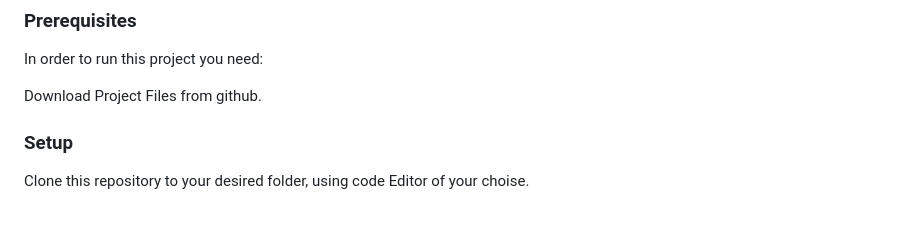
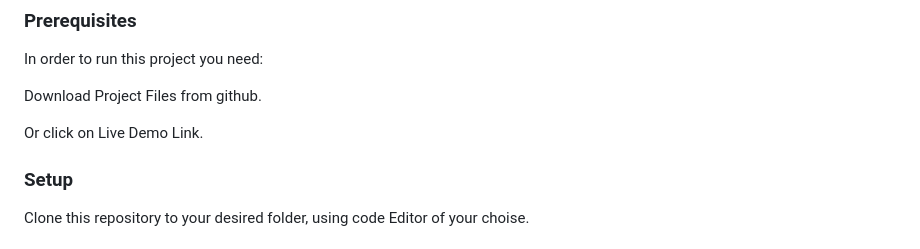
Before and after one commit to cancelei/Portfolio-Glauber, a Markdown page: README.md, the part around the change. Drawn GitHub-style; blank space fills up the shorter version.

```diff
--- a/README.md
+++ b/README.md
@@ -82,6 +82,8 @@ Get a local clone repo from GitHUb and run npm install.
 In order to run this project you need:
 
 Download Project Files from github.
+
+Or click on Live Demo Link.
 
 ### Setup
 
```
